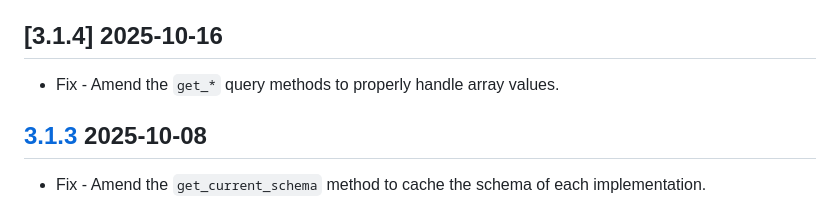
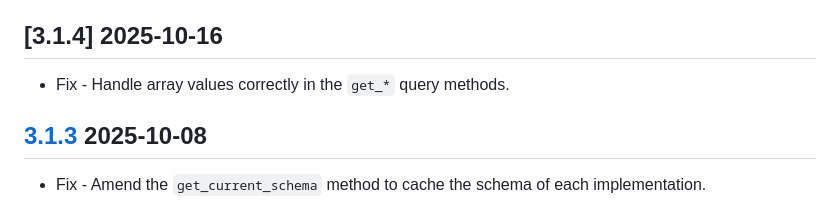
Before and after one commit to stellarwp/schema, a Markdown page: CHANGELOG.md, the part around the change. Drawn GitHub-style.

Commit message:
Update CHANGELOG.md
Co-authored-by: theAverageDev (Luca Tumedei) <luca@theaveragedev.com>

```diff
--- a/CHANGELOG.md
+++ b/CHANGELOG.md
@@ -4,7 +4,7 @@ All notable changes to this project will be documented in this file. This projec
 
 ## [3.1.4] 2025-10-16
 
-* Fix - Amend the `get_*` query methods to properly handle array values.
+* Fix - Handle array values correctly in the `get_*` query methods.
 
 ## [3.1.3] 2025-10-08
 
```
